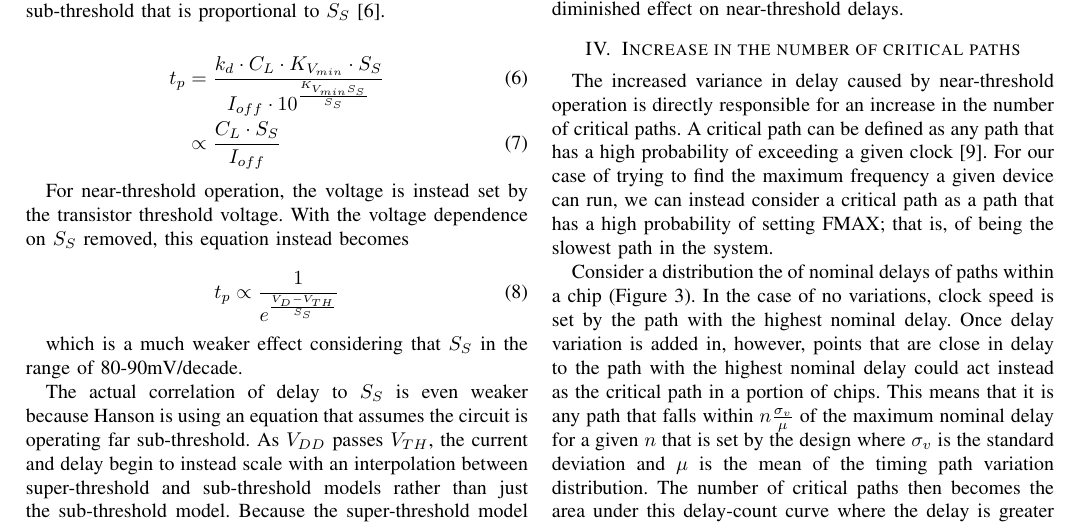
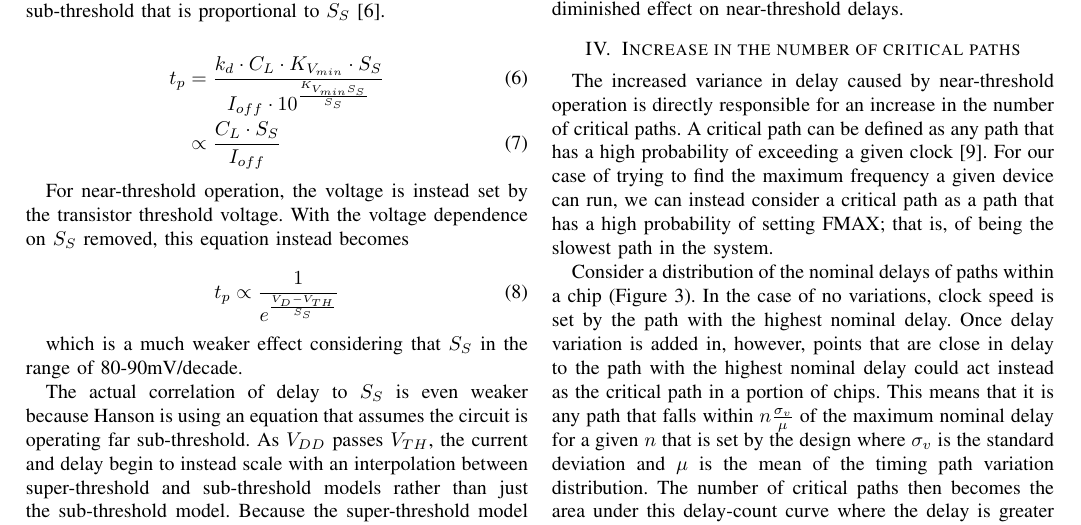
Before and after one commit to jlporter/ES271r-Near-Threshold, a LaTeX paper (root.tex, which reads critical_paths.tex): part of page 2 of 7, cut so that both start at the same text. Compiled offline with pdfLaTeX.

Commit message:
minor typo fix

```diff
--- a/critical_paths.tex
+++ b/critical_paths.tex
@@ -5,7 +5,7 @@ The increased variance in delay caused by near-threshold operation is directly r
 A critical path can be defined as any path that has a high probability of exceeding a given clock \cite{Wang:2004bw}.
 For our case of trying to find the maximum frequency a given device can run, we can instead consider a critical path as a path that has a high probability of setting FMAX; that is, of being the slowest path in the system.
 
-Consider a distribution the of nominal delays of paths within a chip (Figure~\ref{fig:normal}).
+Consider a distribution of the nominal delays of paths within a chip (Figure~\ref{fig:normal}).
 In the case of no variations, clock speed is set by the path with the highest nominal delay.
 Once delay variation is added in, however, points that are close in delay to the path with the highest nominal delay could act instead as the critical path in a portion of chips.
 This means that it is any path that falls within $n\frac{\sigma_v}{\mu}$ of the maximum nominal delay for a given $n$ that is set by the design where $\sigma_v$ is the standard deviation and $\mu$ is the mean of the timing path variation distribution.
```
